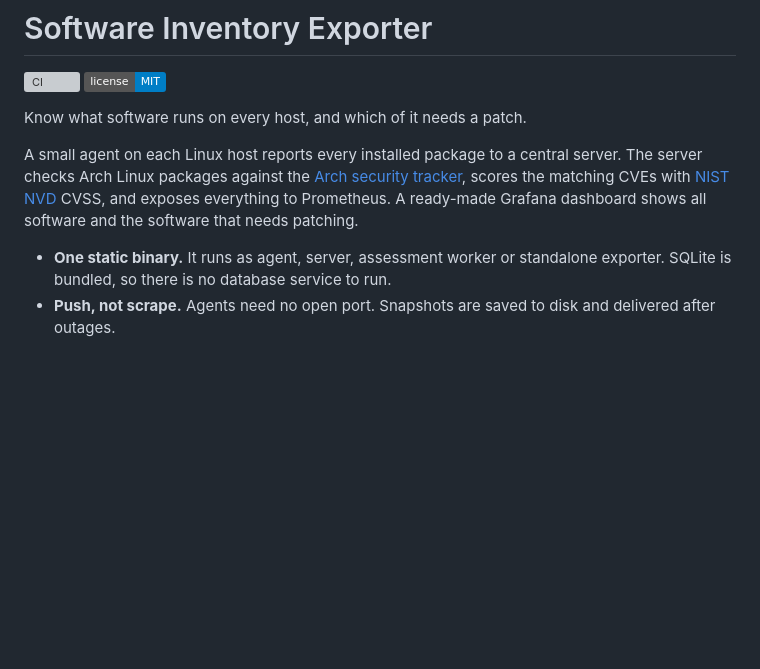
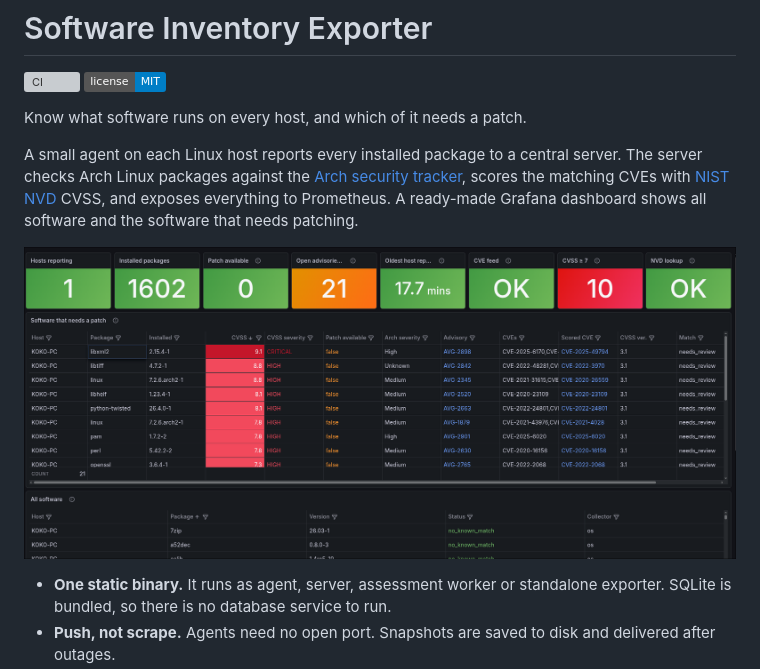
Before and after one commit to brighk/software-inventory-exporter, a Markdown page: README.md, the part around the change. Drawn GitHub-style; pictures changed too: docs/images/grafana-dashboard.png (added); badges without logos; blank space fills up the shorter version; grey boxes are pictures that could not be loaded.

Commit message:
docs: add Grafana dashboard screenshot
Co-Authored-By: Claude Opus 5.5 <noreply@anthropic.com>

```diff
--- a/README.md
+++ b/README.md
@@ -10,6 +10,8 @@ The server checks Arch Linux packages against the
 [Arch security tracker](https://security.archlinux.org/), scores the matching CVEs with
 [NIST NVD](https://nvd.nist.gov/) CVSS, and exposes everything to Prometheus. A ready-made
 Grafana dashboard shows all software and the software that needs patching.
+
+![Grafana dashboard: health stats, software that needs a patch sorted by CVSS, and all software](docs/images/grafana-dashboard.png)
 
 - **One static binary.** It runs as agent, server, assessment worker or standalone
   exporter. SQLite is bundled, so there is no database service to run.
```
